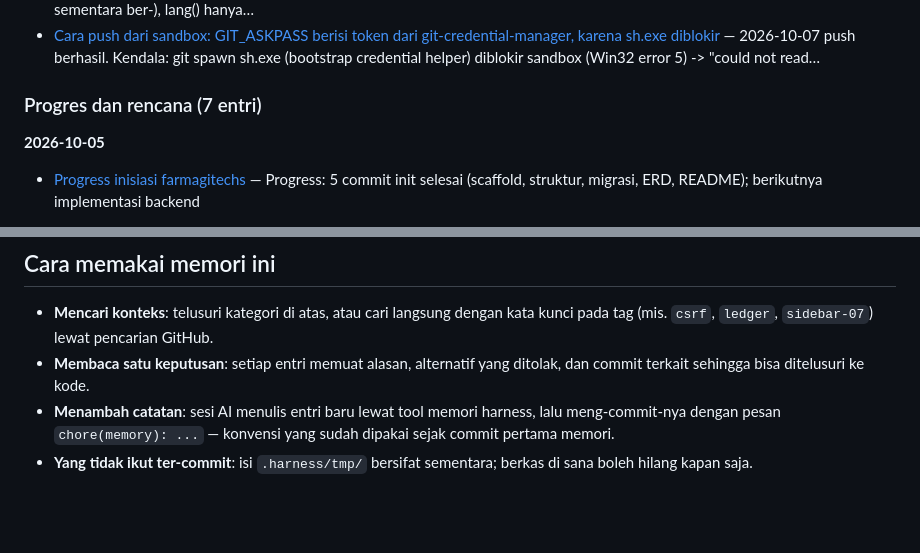
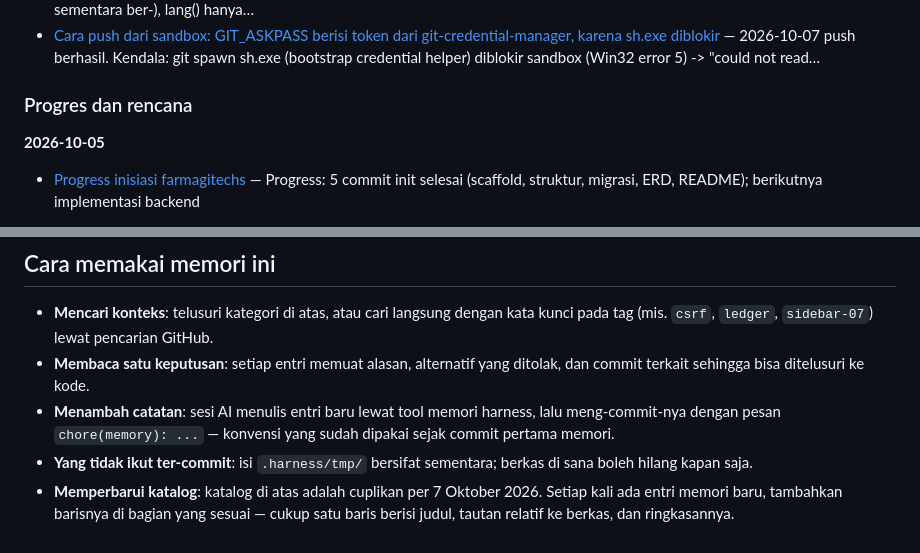
Before and after one commit to LostInLost/pharmacy-farmagitechs, a Markdown page: docs/ai-memory.md, 2 parts joined by grey strips. GitHub-like rendering; blank space fills up the shorter version.

```diff
--- a/docs/ai-memory.md
+++ b/docs/ai-memory.md
@@ -142,7 +143,7 @@ Angka-angka ini dikutip dari catatan memori pada tiap titik, jadi terlihat bagai
 - [Cara menjalankan jalur test SQLite3 saat ekstensi sqlite3 mati (php -d extension=sqlite3 + config sementara ber-<env>), lang() hanya memuat berkas bila diminta per grup, API test dari PowerShell pakai file payload + cookie jar, dan Chrome headless harus diserahkan ke user](../.harness/memory/learnings/2026-10-07T06-55-56-cara-menjalankan-jalur-test-sqlite3-saat-ekstensi-.md) — Cara menjalankan jalur test SQLite3 saat ekstensi sqlite3 mati (php -d extension=sqlite3 + config sementara ber-<env>), lang() hanya…
 - [Cara push dari sandbox: GIT_ASKPASS berisi token dari git-credential-manager, karena sh.exe diblokir](../.harness/memory/learnings/2026-10-07T09-36-26-cara-push-dari-sandbox-git-askpass-berisi-token-da.md) — 2026-10-07 push berhasil. Kendala: git spawn sh.exe (bootstrap credential helper) diblokir sandbox (Win32 error 5) -> \"could not read…
 
-### Progres dan rencana (7 entri)
+### Progres dan rencana
 
 **2026-10-05**
 
@@ -166,3 +167,4 @@ Angka-angka ini dikutip dari catatan memori pada tiap titik, jadi terlihat bagai
 - **Membaca satu keputusan**: setiap entri memuat alasan, alternatif yang ditolak, dan commit terkait sehingga bisa ditelusuri ke kode.
 - **Menambah catatan**: sesi AI menulis entri baru lewat tool memori harness, lalu meng-commit-nya dengan pesan `chore(memory): ...` — konvensi yang sudah dipakai sejak commit pertama memori.
 - **Yang tidak ikut ter-commit**: isi `.harness/tmp/` bersifat sementara; berkas di sana boleh hilang kapan saja.
+- **Memperbarui katalog**: katalog di atas adalah cuplikan per 7 Oktober 2026. Setiap kali ada entri memori baru, tambahkan barisnya di bagian yang sesuai — cukup satu baris berisi judul, tautan relatif ke berkas, dan ringkasannya.
```
Also changed, not shown: other parts of docs/ai-memory.md (+7 -6 lines).
